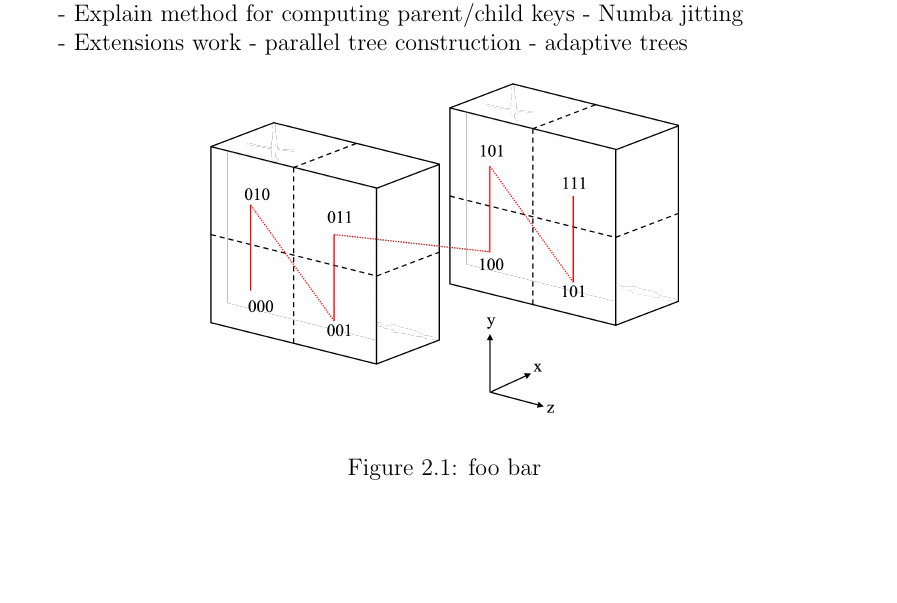
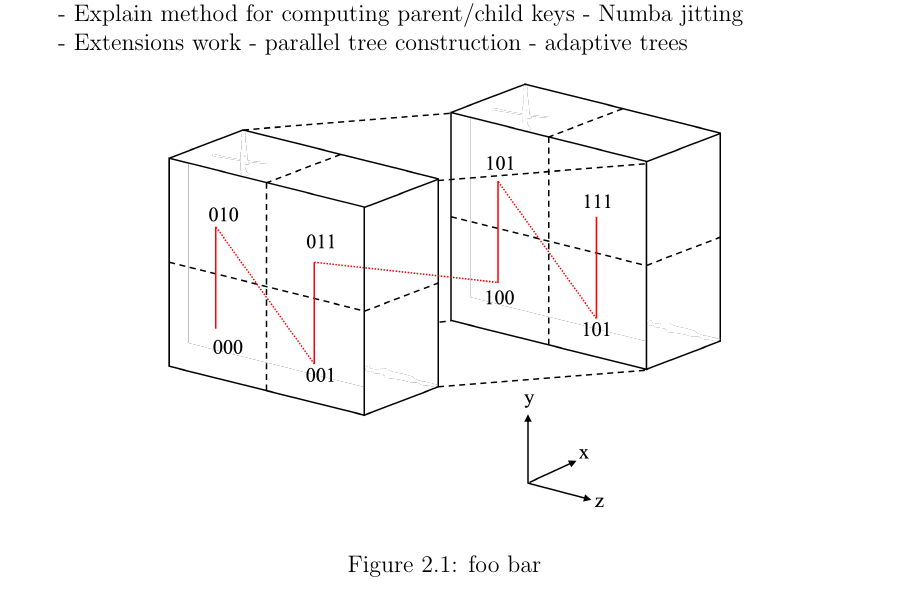
Before and after one commit to skailasa/msc-thesis, a LaTeX thesis (main.tex, which reads chapters/chapter02/efficient_trees.tex): part of page 19 of 30, cut so that both start at the same text, the shorter picture padded with empty space. Compiled offline with pdfLaTeX.

Commit message:
Add some clarity z encoding figure

```diff
--- a/chapters/chapter02/efficient_trees.tex
+++ b/chapters/chapter02/efficient_trees.tex
@@ -12,7 +12,7 @@
 
 \begin{figure}[!h]
     \centering
-    {\includegraphics[width=0.55\textwidth]{chapter2/z_encoding.png}}
+    {\includegraphics[width=0.65\textwidth]{chapter2/z_encoding.png}}
     \vspace{0pt}
     \caption{
         foo bar
```
Also changed, not shown: images/chapter2/z_encoding.png, main.pdf.
